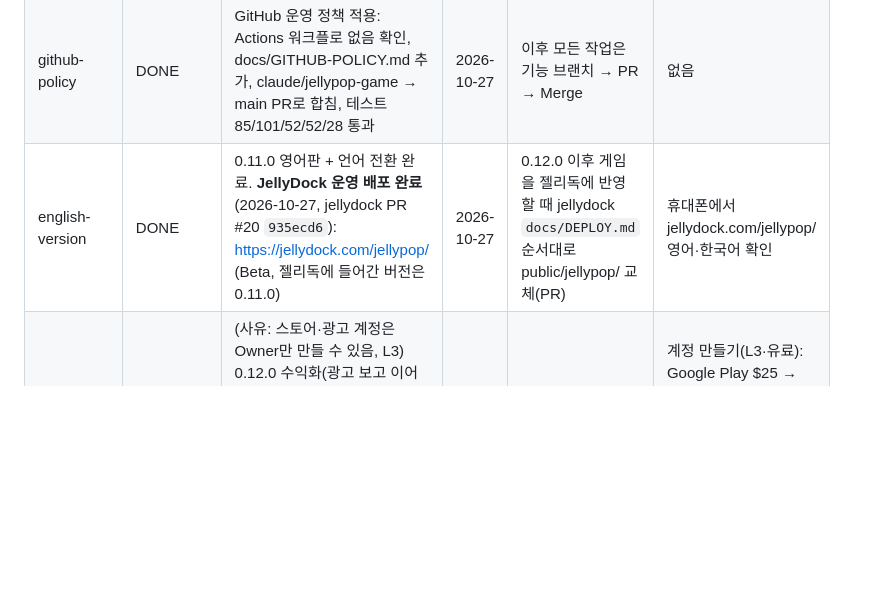
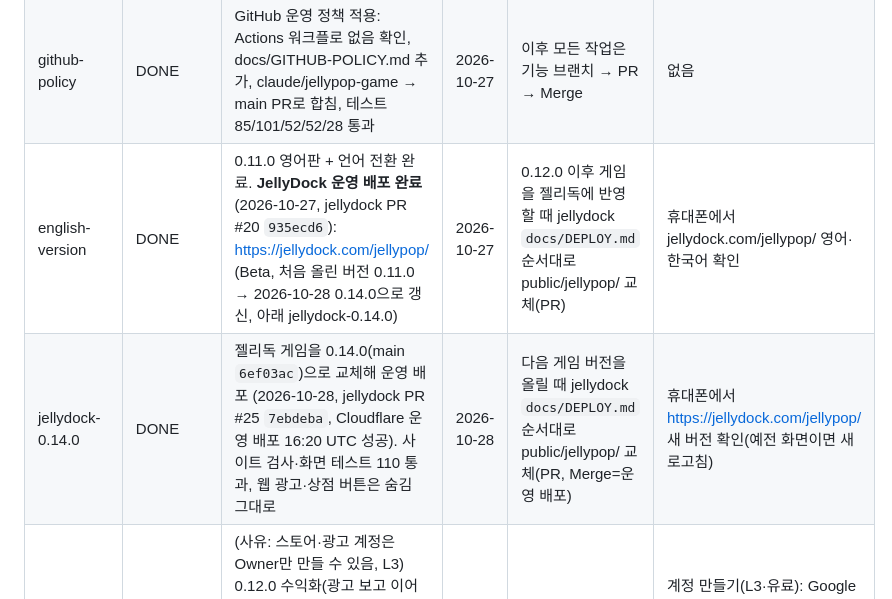
Before and after one commit to samk83/jellypop, a Markdown page: STATUS.md, the part around the change. Drawn GitHub-style; blank space fills up the shorter version.

Commit message:
STATUS: Jelly Pop 0.14.0 deployed to JellyDock
Co-Authored-By: Claude Opus 5.5 <noreply@anthropic.com>
Claude-Session: https://claude.ai/code/session_01AosnsgGgScAdqhko5Dpp35

```diff
--- a/STATUS.md
+++ b/STATUS.md
@@ -21,7 +21,8 @@
 | retro-bgm | REVIEW | 0.9.0 레트로 칩튠 배경음악 + 0.10.6 휴대폰 소리 안 나는 문제 고침(터치 때마다 소리 다시 깨우기·무음 스위치 우회·🔇 소리 켜기 안내) | 2026-10-27 | Owner 휴대폰 확인 | 휴대폰에서 링크 새로 열고 화면 한 번 누른 뒤 소리 나는지 확인 |
 | bomb-random-bubble | REVIEW | 0.10.3 폭탄 거품(닿으면 둘레 색 무관 펑·연쇄, 전용 폭발음)·랜덤 거품(좋은 4종 60%/나쁜 3종 40%), 보스 18·24·30 랜덤알, 선물 상자 폭탄 40%, 줄 선 폭탄·무지개 표시. 테스트 stages30 97·bubble 85·game 52·story 28·jelly3d 44 통과 | 2026-10-27 | Owner 실기기 피드백 반영 | 휴대폰에서 4·14·18·23스테이지 해 보기(폭탄 범위·폭발음·꽝 비율) |
 | github-policy | DONE | GitHub 운영 정책 적용: Actions 워크플로 없음 확인, docs/GITHUB-POLICY.md 추가, claude/jellypop-game → main PR로 합침, 테스트 85/101/52/52/28 통과 | 2026-10-27 | 이후 모든 작업은 기능 브랜치 → PR → Merge | 없음 |
-| english-version | DONE | 0.11.0 영어판 + 언어 전환 완료. **JellyDock 운영 배포 완료** (2026-10-27, jellydock PR #20 `935ecd6`): https://jellydock.com/jellypop/ (Beta, 젤리독에 들어간 버전은 0.11.0) | 2026-10-27 | 0.12.0 이후 게임을 젤리독에 반영할 때 jellydock `docs/DEPLOY.md` 순서대로 public/jellypop/ 교체(PR) | 휴대폰에서 jellydock.com/jellypop/ 영어·한국어 확인 |
+| english-version | DONE | 0.11.0 영어판 + 언어 전환 완료. **JellyDock 운영 배포 완료** (2026-10-27, jellydock PR #20 `935ecd6`): https://jellydock.com/jellypop/ (Beta, 처음 올린 버전 0.11.0 → 2026-10-28 0.14.0으로 갱신, 아래 jellydock-0.14.0) | 2026-10-27 | 0.12.0 이후 게임을 젤리독에 반영할 때 jellydock `docs/DEPLOY.md` 순서대로 public/jellypop/ 교체(PR) | 휴대폰에서 jellydock.com/jellypop/ 영어·한국어 확인 |
+| jellydock-0.14.0 | DONE | 젤리독 게임을 0.14.0(main `6ef03ac`)으로 교체해 운영 배포 (2026-10-28, jellydock PR #25 `7ebdeba`, Cloudflare 운영 배포 16:20 UTC 성공). 사이트 검사·화면 테스트 110 통과, 웹 광고·상점 버튼은 숨김 그대로 | 2026-10-28 | 다음 게임 버전을 올릴 때 jellydock `docs/DEPLOY.md` 순서대로 public/jellypop/ 교체(PR, Merge=운영 배포) | 휴대폰에서 https://jellydock.com/jellypop/ 새 버전 확인(예전 화면이면 새로고침) |
 | monetize-launch | BLOCKED | (사유: 스토어·광고 계정은 Owner만 만들 수 있음, L3) 0.12.0 수익화(광고 보고 이어하기·후원 팩)·PWA·안드로이드/아이폰(Capacitor)·토스 미니앱 프로젝트·스토어 자료 완료, 테스트 monetize 57·app 21 통과, 리뷰어 지적 7건+α 반영 | 2026-10-27 | Owner 계정 ID 받으면 설정 교체 → 실기기 확인 | 계정 만들기(L3·유료): Google Play $25 → AdMob → 앱인토스(결제는 사업자등록) → Apple $99/년+Mac 결정, 개인정보처리방침 연락 이메일 |
 | intro-bubbles | REVIEW | 0.12.1 시작 설명 말풍선화: 프롤로그(위 반투명 해설 띠+캐릭터 말풍선+작은 다음 버튼, 그림 눌러 넘김)·첫 판 안내(말랑이 옆 작은 말풍선, 6초 자동 숨김)·새 거품 카드(화면 아래 말풍선). 테스트 intro 32 포함 전부 통과 | 2026-10-27 | Owner 휴대폰 확인 | 플레이 링크에서 처음부터(이야기 보기) 확인, 젤리독 반영 여부(L3) |
 | result-score-gameover | REVIEW | 0.13.0 클리어 점수표(줄마다 점수 올라감·별 하나씩·최고 기록)·패널티 때 꼬마 놈놈 등장(천장 꾹/안개 뿅/뒤죽박죽 + 효과음)·게임 오버를 실패한 판 위 GAME OVER 글자+놈놈으로. 테스트 result 21 포함 9종 통과 | 2026-10-28 | Owner 휴대폰 확인 | 휴대폰에서 클리어·실패 화면, 놈놈 빈도 확인 |
```
